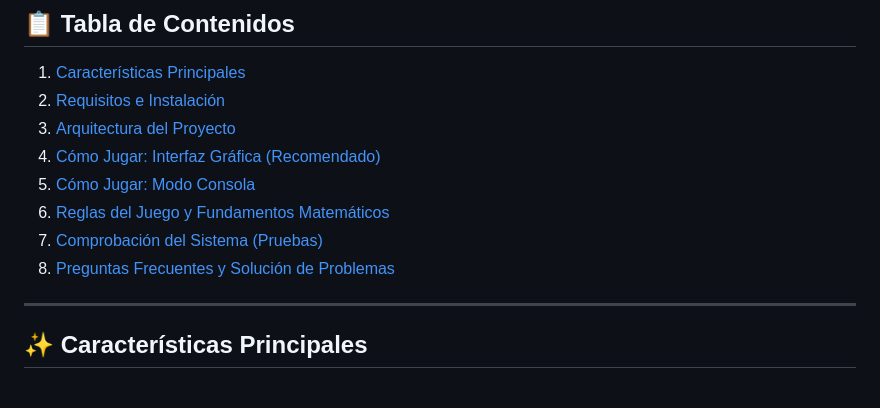
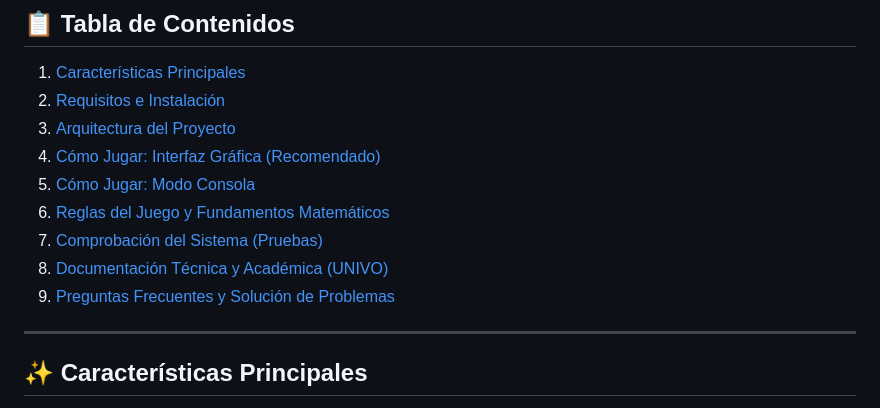
Before and after one commit to Oscxr29/ESD-Torre-Hanoi, a Markdown page: README.md, the part around one of its changes. Rendered like a GitHub page.

```diff
--- a/README.md
+++ b/README.md
@@ -51,7 +54,8 @@ La interfaz gráfica cuenta con gráficos vectoriales dinámicos dibujados en li
 5. [Cómo Jugar: Modo Consola](#-cómo-jugar-modo-consola)
 6. [Reglas del Juego y Fundamentos Matemáticos](#-reglas-del-juego-y-fundamentos-matemáticos)
 7. [Comprobación del Sistema (Pruebas)](#-comprobación-del-sistema-pruebas)
-8. [Preguntas Frecuentes y Solución de Problemas](#-preguntas-frecuentes-y-solución-de-problemas)
+8. [Documentación Técnica y Académica (UNIVO)](#-documentación-técnica-y-académica-univo)
+9. [Preguntas Frecuentes y Solución de Problemas](#-preguntas-frecuentes-y-solución-de-problemas)
 
 ---
 
```
Also changed, not shown: other parts of README.md (+38 -14 lines), assets/Interfaz1.png, assets/Interfaz2.png.
